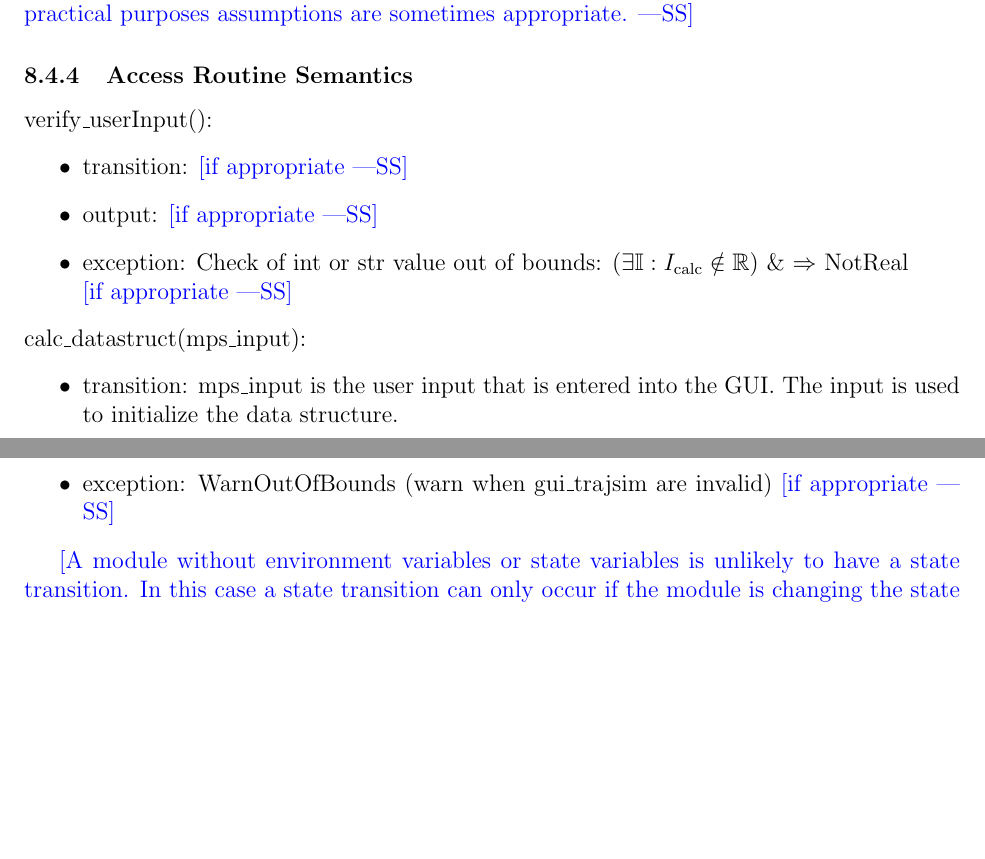
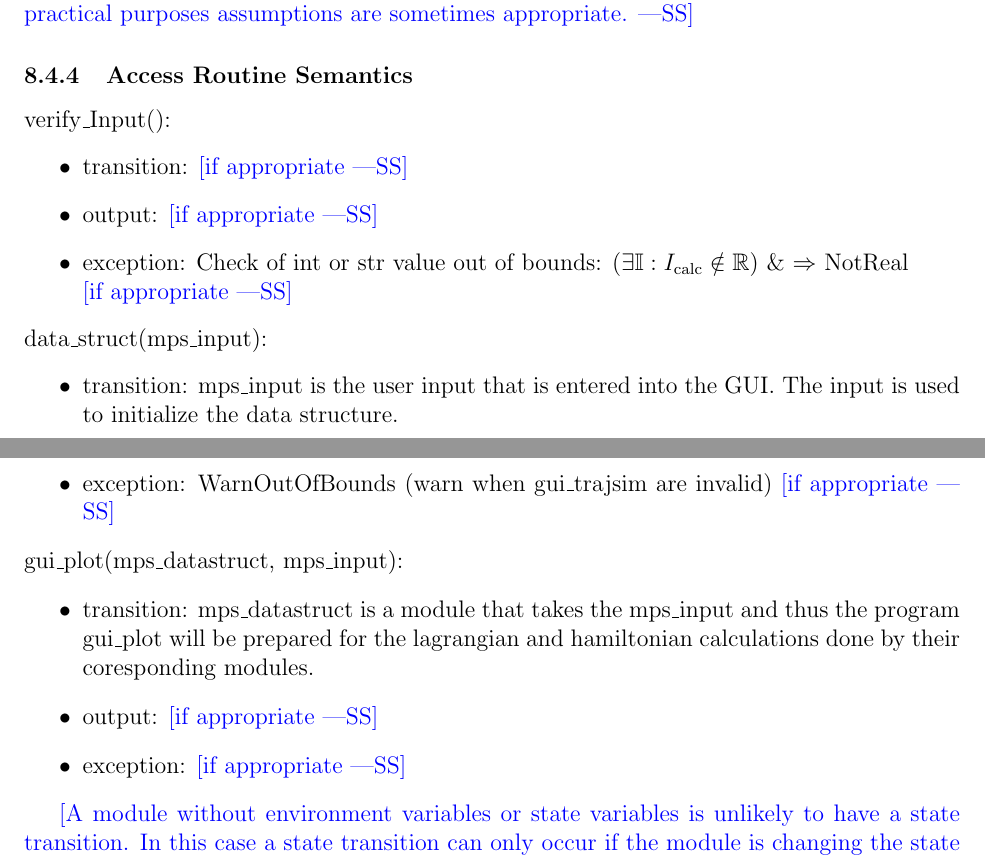
Before and after one commit to karolserkis/CAS-741-Pendula, a LaTeX document (docs/Design/MIS/MIS.tex): two parts of pages 14 and 22 of 27, joined at a grey line, cut so that both start at the same text, the shorter picture padded with empty space. Compiled offline with pdfLaTeX.

Commit message:
MIS repo fixed

```diff
--- a/docs/Design/MIS/MIS.tex
+++ b/docs/Design/MIS/MIS.tex
@@ -443,7 +443,7 @@ data : object
 
 \subsubsection{Access Routine Semantics}
 
-\noindent verify\_userInput():
+\noindent verify\_Input():
 \begin{itemize}
 \item transition: \wss{if appropriate}
 \item output: \wss{if appropriate}
@@ -451,7 +451,7 @@ data : object
 ($\exists \mathbb{I}:I_{\text{calc}} \notin \mathbb{R})$ \& $\Rightarrow$ NotReal\\\wss{if appropriate}
 \end{itemize}
 
-\noindent calc\_datastruct(mps\_input):
+\noindent data\_struct(mps\_input):
 \begin{itemize}
 \item transition: mps\_input is the user input that is entered into the GUI. The input is used to initialize the data structure.
 \item output: \wss{if appropriate}
@@ -830,6 +831,14 @@ Plot{\_}Poincar\'{e}: GUI object\\
 \item transition: \wss{if appropriate}
 \item output: To mps\_gui(mps\_datastruct, gui\_trajsim, gui\_plot) or the generic\_plot module \wss{if appropriate}
 \item exception: WarnOutOfBounds (warn when gui\_trajsim are invalid) \wss{if appropriate}
+\end{itemize}
+
+\noindent gui\_plot(mps\_datastruct, mps\_input):
+\begin{itemize}
+\item transition: mps\_datastruct is a module that takes the mps\_input and thus the program gui\_plot will
+be prepared for the lagrangian and hamiltonian calculations done by their coresponding modules.
+\item output: \wss{if appropriate}
+\item exception: \wss{if appropriate}
 \end{itemize}
 
 \wss{A module without environment variables or state variables is unlikely to
```
Also changed, not shown: docs/Design/MIS/MIS.pdf, docs/Design/MIS/MIS.tex (5 more changed lines).
